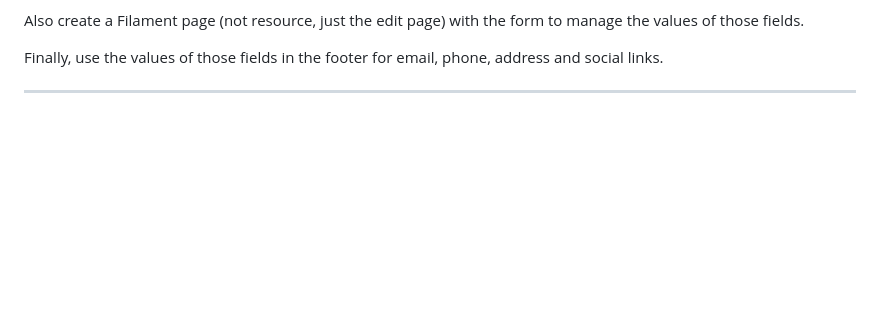
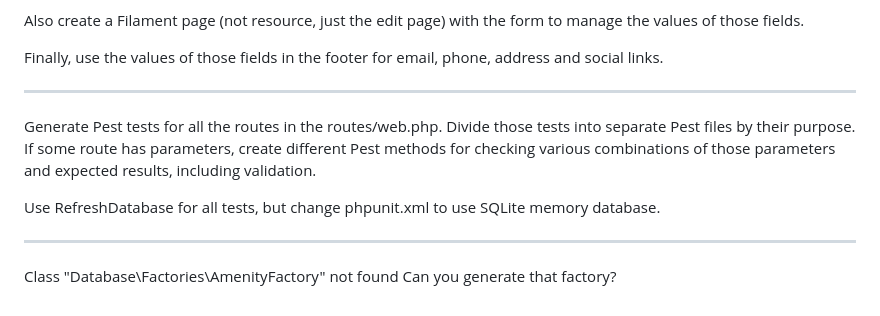
Before and after one commit to LaravelDaily/Hotel-Booking-Cursor-Laravel-Filament, a Markdown page: prompts.md, the part around the change. Drawn GitHub-style; blank space fills up the shorter version.

Commit message:
Update prompts

```diff
--- a/prompts.md
+++ b/prompts.md
@@ -124,3 +124,12 @@ Also create a Filament page (not resource, just the edit page) with the form to
 Finally, use the values of those fields in the footer for email, phone, address and social links.
 
 ---
+
+Generate Pest tests for all the routes in the routes/web.php. Divide those tests into separate Pest files by their purpose. If some route has parameters, create different Pest methods for checking various combinations of those parameters and expected results, including validation.
+
+Use RefreshDatabase for all tests, but change phpunit.xml to use SQLite memory database.
+
+---
+
+Class "Database\Factories\AmenityFactory" not found
+Can you generate that factory?
```
